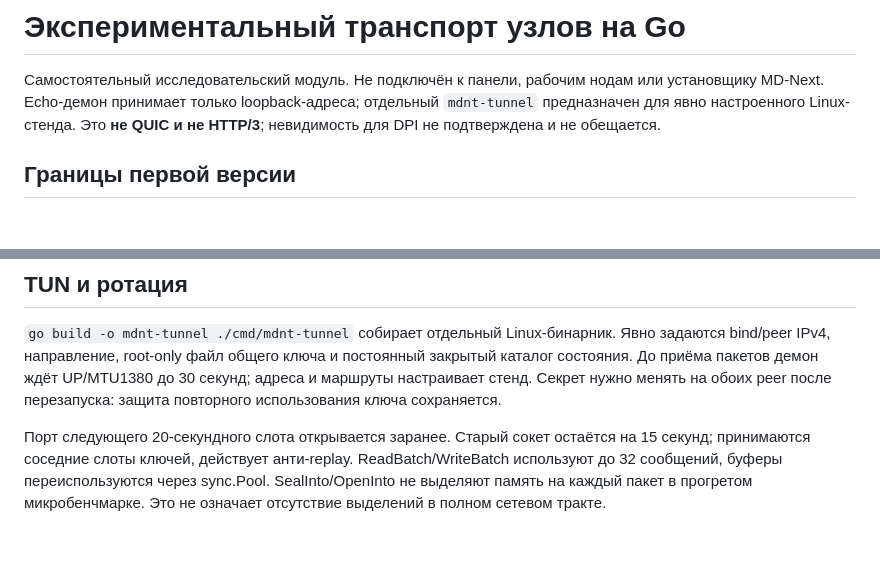
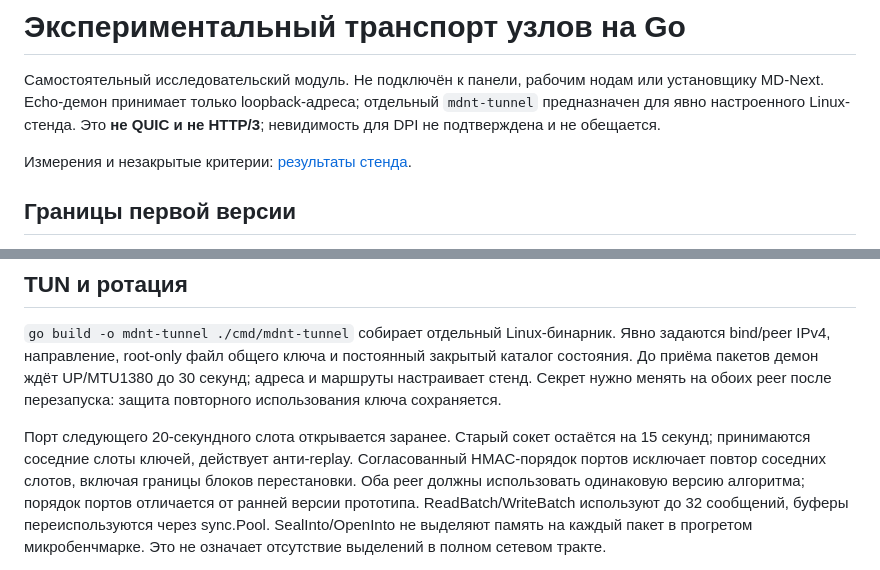
Before and after one commit to tro9n4ik/md-next, a Markdown page: experimental/node-transport/README.md, 2 parts joined by grey strips. Drawn GitHub-style; blank space fills up the shorter version.

Commit message:
Зафиксировал результаты серверных испытаний и незакрытый критерий CPU

```diff
--- a/experimental/node-transport/README.md
+++ b/experimental/node-transport/README.md
@@ -4,6 +4,8 @@
 или установщику MD-Next. Echo-демон принимает только loopback-адреса;
 отдельный `mdnt-tunnel` предназначен для явно настроенного Linux-стенда.
 Это **не QUIC и не HTTP/3**; невидимость для DPI не подтверждена и не обещается.
+
+Измерения и незакрытые критерии: [результаты стенда](TEST_RESULTS.md).
 
 ## Границы первой версии
 
@@ -127,6 +129,9 @@ peer после перезапуска: защита повторного исп
 
 Порт следующего 20-секундного слота открывается заранее. Старый сокет остаётся
 на 15 секунд; принимаются соседние слоты ключей, действует анти-replay.
+Согласованный HMAC-порядок портов исключает повтор соседних слотов, включая
+границы блоков перестановки. Оба peer должны использовать одинаковую версию
+алгоритма; порядок портов отличается от ранней версии прототипа.
 ReadBatch/WriteBatch используют до 32 сообщений, буферы переиспользуются через
 sync.Pool. SealInto/OpenInto не выделяют память на каждый пакет в прогретом
 микробенчмарке. Это не означает отсутствие выделений в полном сетевом тракте.
```
Also changed, not shown: experimental/node-transport/TEST_RESULTS.md (added, +80 -0 lines).
